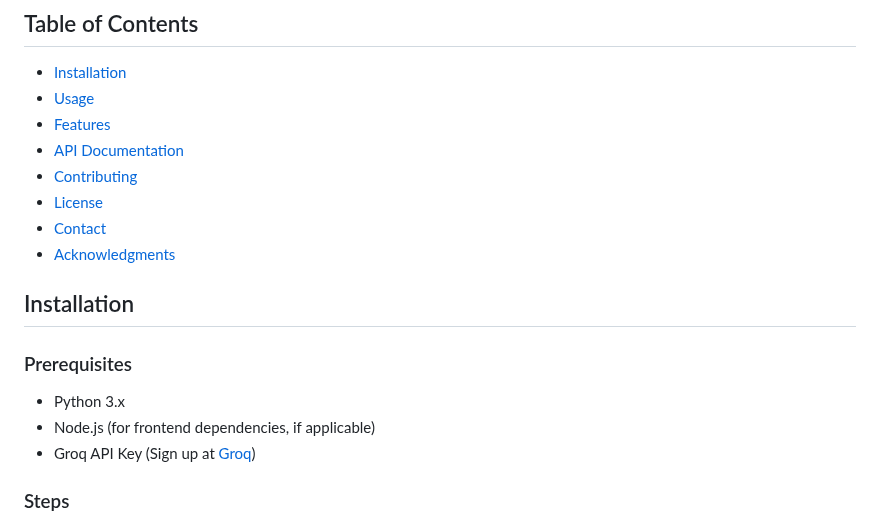
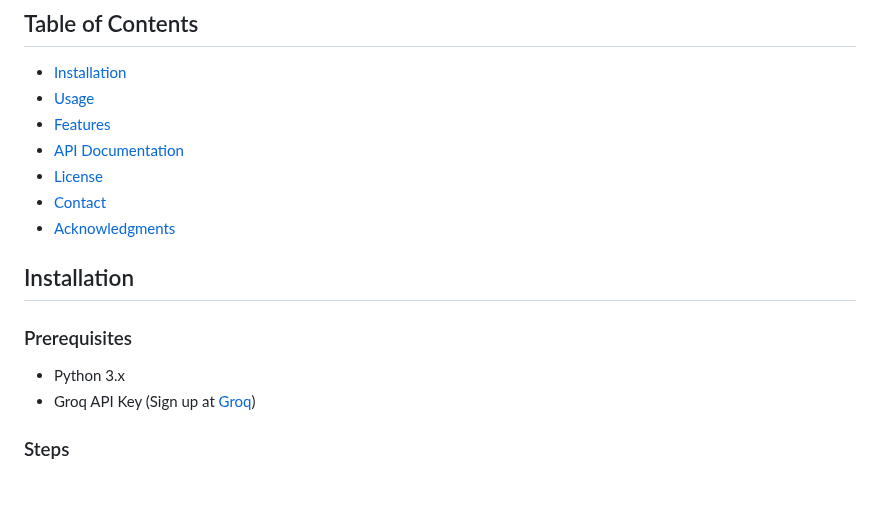
Before and after one commit to Resultyst/Infosys_Real_Time_Sales_Intelligence, a Markdown page: README.md, the part around the change. Rendered like a GitHub page; blank space fills up the shorter version.

```diff
--- a/README.md
+++ b/README.md
@@ -26,7 +26,6 @@ The tool leverages advanced AI models (e.g., Mixtral, LLaMA) to analyze conversa
 - [Usage](#usage)
 - [Features](#features)
 - [API Documentation](#api-documentation)
-- [Contributing](#contributing)
 - [License](#license)
 - [Contact](#contact)
 - [Acknowledgments](#acknowledgments)
@@ -36,7 +35,6 @@ The tool leverages advanced AI models (e.g., Mixtral, LLaMA) to analyze conversa
 ### Prerequisites
 
 - Python 3.x
-- Node.js (for frontend dependencies, if applicable)
 - Groq API Key (Sign up at [Groq](https://www.groq.com))
 
 ### Steps
```
